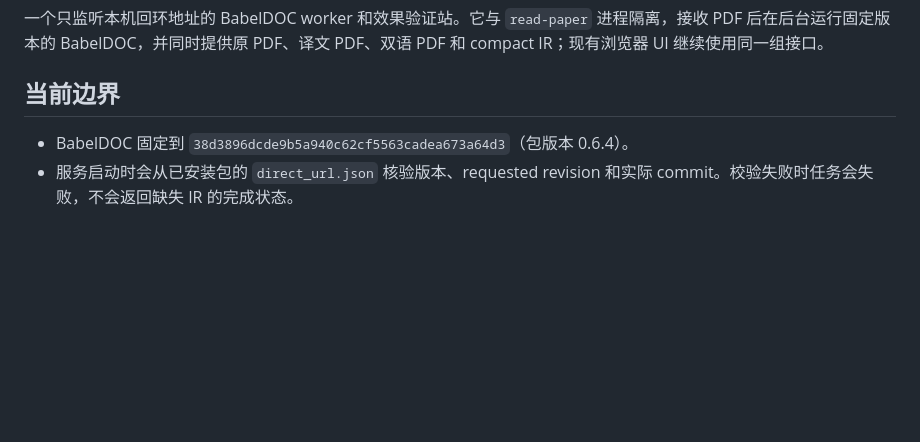
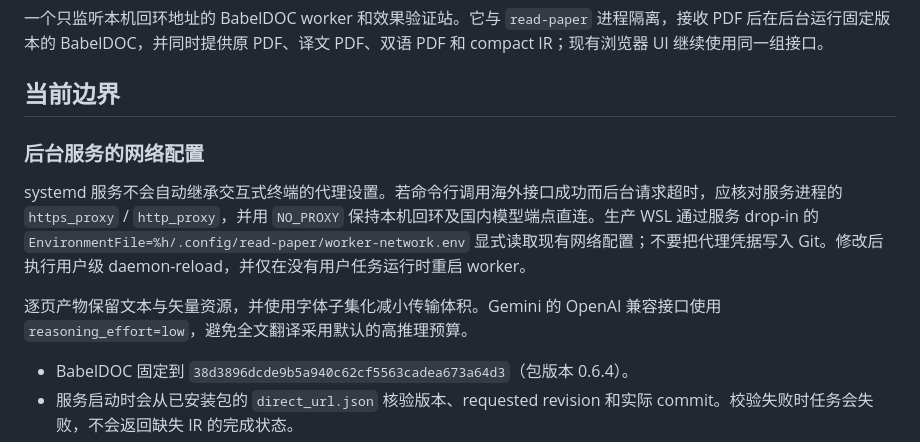
Before and after one commit to li-aolong/read-paper-babeldoc-worker, a Markdown page: README.md, the part around the change. GitHub-like rendering; blank space fills up the shorter version.

Commit message:
Document worker network environment and vector page output

```diff
--- a/README.md
+++ b/README.md
@@ -3,6 +3,12 @@
 一个只监听本机回环地址的 BabelDOC worker 和效果验证站。它与 `read-paper` 进程隔离，接收 PDF 后在后台运行固定版本的 BabelDOC，并同时提供原 PDF、译文 PDF、双语 PDF 和 compact IR；现有浏览器 UI 继续使用同一组接口。
 
 ## 当前边界
+
+### 后台服务的网络配置
+
+systemd 服务不会自动继承交互式终端的代理设置。若命令行调用海外接口成功而后台请求超时，应核对服务进程的 `https_proxy` / `http_proxy`，并用 `NO_PROXY` 保持本机回环及国内模型端点直连。生产 WSL 通过服务 drop-in 的 `EnvironmentFile=%h/.config/read-paper/worker-network.env` 显式读取现有网络配置；不要把代理凭据写入 Git。修改后执行用户级 daemon-reload，并仅在没有用户任务运行时重启 worker。
+
+逐页产物保留文本与矢量资源，并使用字体子集化减小传输体积。Gemini 的 OpenAI 兼容接口使用 `reasoning_effort=low`，避免全文翻译采用默认的高推理预算。
 
 - BabelDOC 固定到 `38d3896dcde9b5a940c62cf5563cadea673a64d3`（包版本 0.6.4）。
 - 服务启动时会从已安装包的 `direct_url.json` 核验版本、requested revision 和实际 commit。校验失败时任务会失败，不会返回缺失 IR 的完成状态。
```
